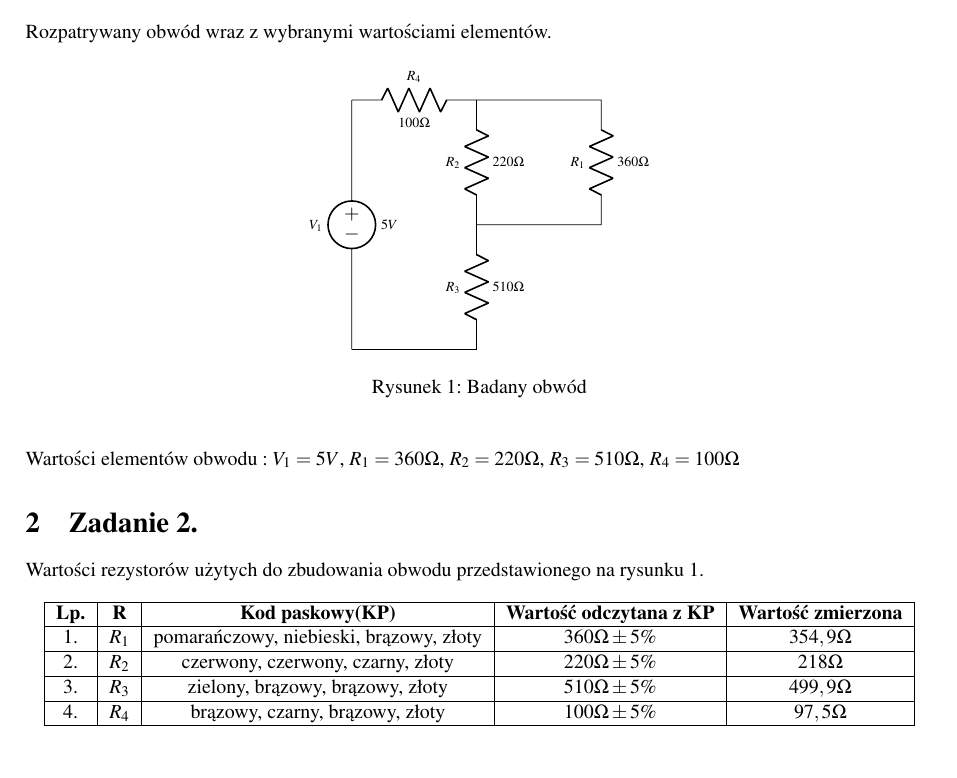
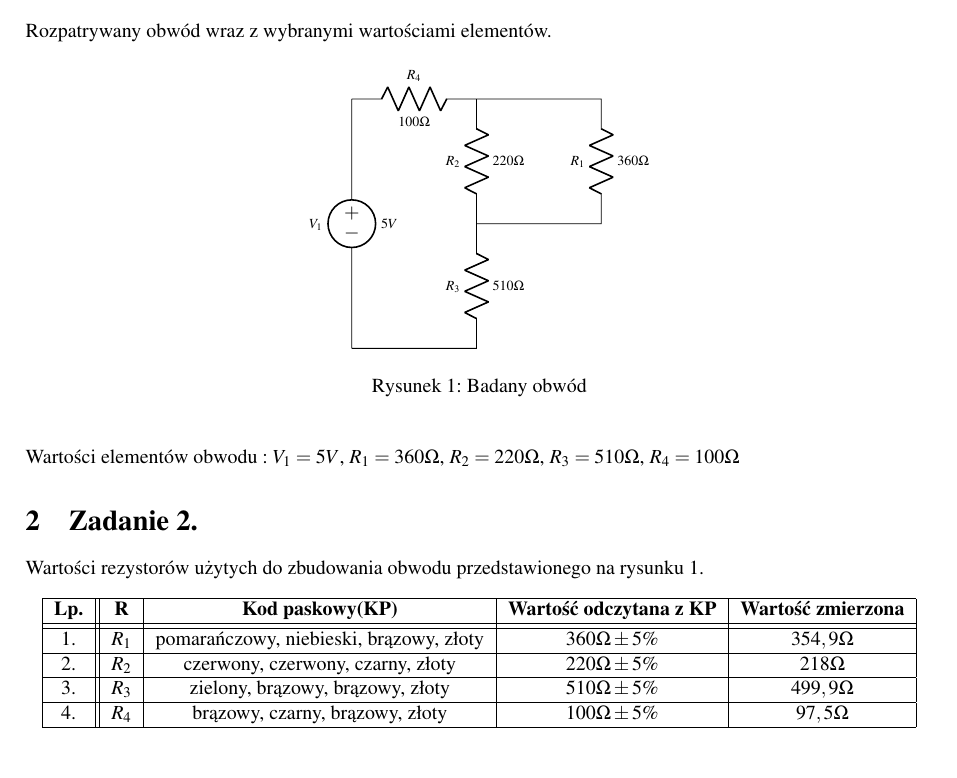
Before and after one commit to S-Maciejewski/Laby-PE, a LaTeX document (sprawozdanie2.tex): part of page 1 of 4, cut so that both start at the same text. Compiled offline with pdfLaTeX.

Commit message:
Update sprawozdanie2.tex

```diff
--- a/sprawozdanie2.tex
+++ b/sprawozdanie2.tex
@@ -92,10 +92,10 @@ Wartości elementów obwodu : $V_1 = 5V$,  $R_1 = 360\Omega$,  $R_2 = 220\Omega$
 Wartości rezystorów użytych do zbudowania obwodu przedstawionego na rysunku \ref{fig:badobw}.
 
 \begin{center}
-\begin{tabular}{|c|c|c|c|c|}
+\begin{tabular}{|c||c|c|c|c|}
 \hline
 \textbf{Lp.} & \textbf{R} & \textbf{Kod paskowy(KP)} & \textbf{Wartość odczytana z KP} & \textbf{Wartość zmierzona}\\
-\hline
+\hhline{|=#=|=|=|=|}
 1. & $R_1$ & pomarańczowy, niebieski, brązowy, złoty & $360\Omega\pm5\%$ & $354,9\Omega$\\
 \hline
 2. & $R_2$ & czerwony, czerwony, czarny, złoty & $220\Omega\pm5\%$ & $218\Omega$\\
```
